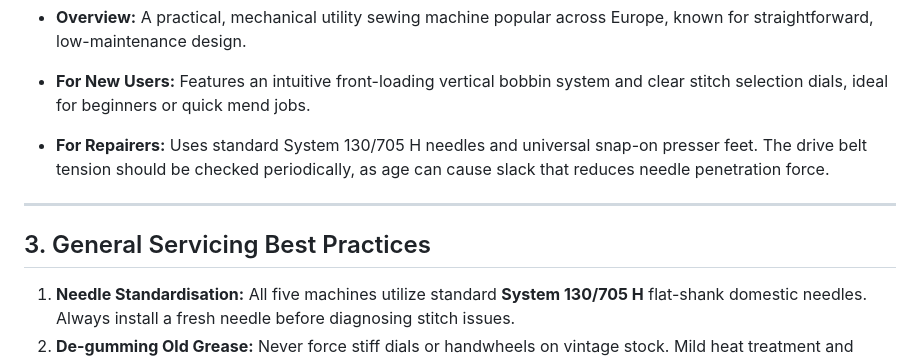
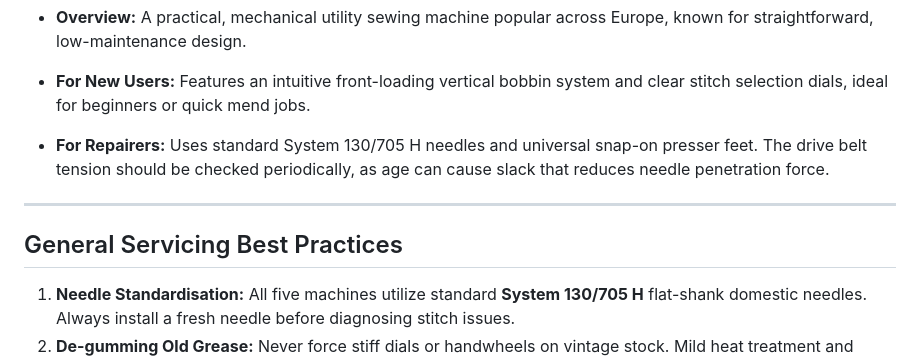
Before and after one commit to JanaLumi/Korjaus-Kahvila, a Markdown page: docs/ompelukoneet.md, the part around the change. GitHub-like rendering.

Commit message:
Revise and improve sewing machine documentation

```diff
--- a/docs/ompelukoneet.md
+++ b/docs/ompelukoneet.md
@@ -103,14 +103,9 @@ Videos: [How to use](https://www.youtube.com/watch?v=bwMmUhC9rMk) | [Manual](htt
 * **For New Users:** Features an intuitive front-loading vertical bobbin system and clear stitch selection dials, ideal for beginners or quick mend jobs.
 * **For Repairers:** Uses standard System 130/705 H needles and universal snap-on presser feet. The drive belt tension should be checked periodically, as age can cause slack that reduces needle penetration force.
 
-
-
-
-
-
 ---
 
-## 3. General Servicing Best Practices
+## General Servicing Best Practices
 
 1. **Needle Standardisation:** All five machines utilize standard **System 130/705 H** flat-shank domestic needles. Always install a fresh needle before diagnosing stitch issues.
 2. **De-gumming Old Grease:** Never force stiff dials or handwheels on vintage stock. Mild heat treatment and isopropyl alcohol flushes prevent snapping brittle linkage arms.
```
